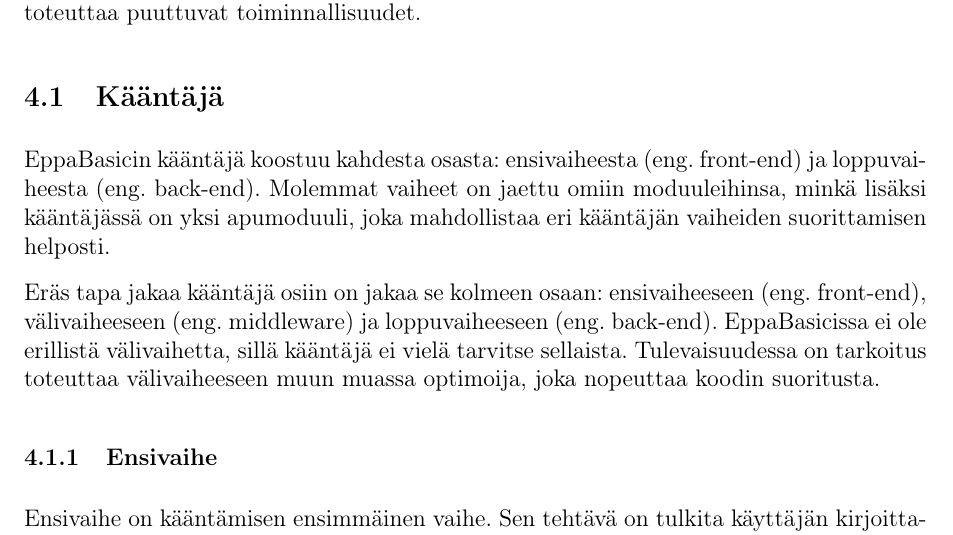
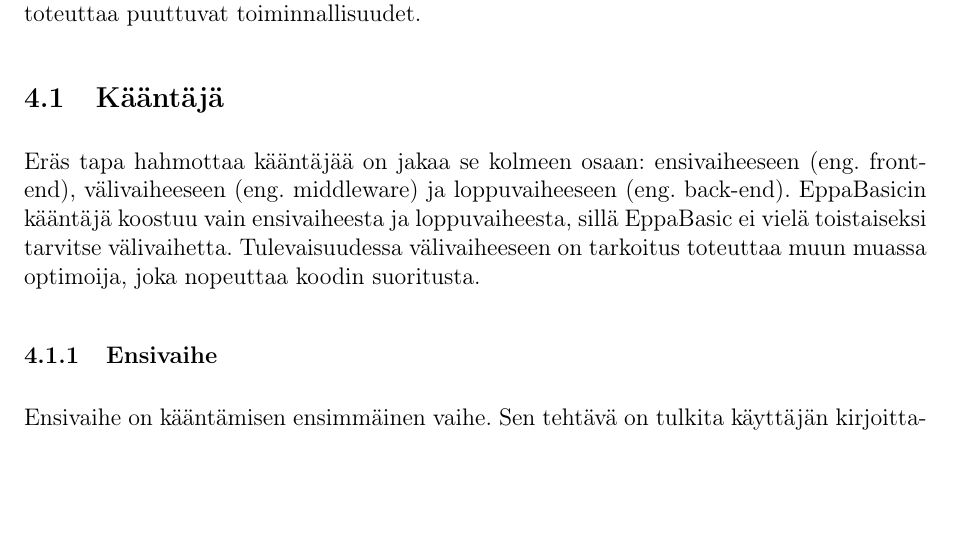
Before and after one commit to henkkuli/EppaBasic-raportti, a LaTeX document (tutkielma.tex, which reads toteutus.tex): part of page 11 of 18, cut so that both start at the same text, the shorter picture padded with empty space. Compiled offline with pdfLaTeX.

Commit message:
Turha toisto pois kääntäjän selityksestä.

```diff
--- a/toteutus.tex
+++ b/toteutus.tex
@@ -59,24 +59,19 @@
 
 
 \subsection{Kääntäjä}
-EppaBasicin kääntäjä koostuu kahdesta osasta:
-ensivaiheesta (eng. front-end) ja
-loppuvaiheesta (eng. back-end).
-Molemmat vaiheet on jaettu omiin moduuleihinsa,
-minkä lisäksi kääntäjässä on yksi apumoduuli,
-joka mahdollistaa eri kääntäjän vaiheiden
-suorittamisen helposti.
-
-Eräs tapa jakaa kääntäjä osiin on jakaa
-se kolmeen osaan:
+Eräs tapa hahmottaa kääntäjää
+on jakaa se kolmeen osaan:
 ensivaiheeseen (eng. front-end),
 välivaiheeseen (eng. middleware) ja
 loppuvaiheeseen (eng. back-end).
-EppaBasicissa ei ole erillistä välivaihetta,
-sillä kääntäjä ei vielä tarvitse sellaista.
-Tulevaisuudessa on tarkoitus toteuttaa
-välivaiheeseen muun muassa optimoija,
-joka nopeuttaa koodin suoritusta.
+EppaBasicin kääntäjä koostuu vain
+ensivaiheesta ja loppuvaiheesta,
+sillä EppaBasic ei vielä toistaiseksi
+tarvitse välivaihetta.
+Tulevaisuudessa välivaiheeseen
+on tarkoitus toteuttaa muun muassa
+optimoija, joka nopeuttaa
+koodin suoritusta.
 
 \subsubsection{Ensivaihe}
 Ensivaihe on kääntämisen ensimmäinen vaihe.
```
